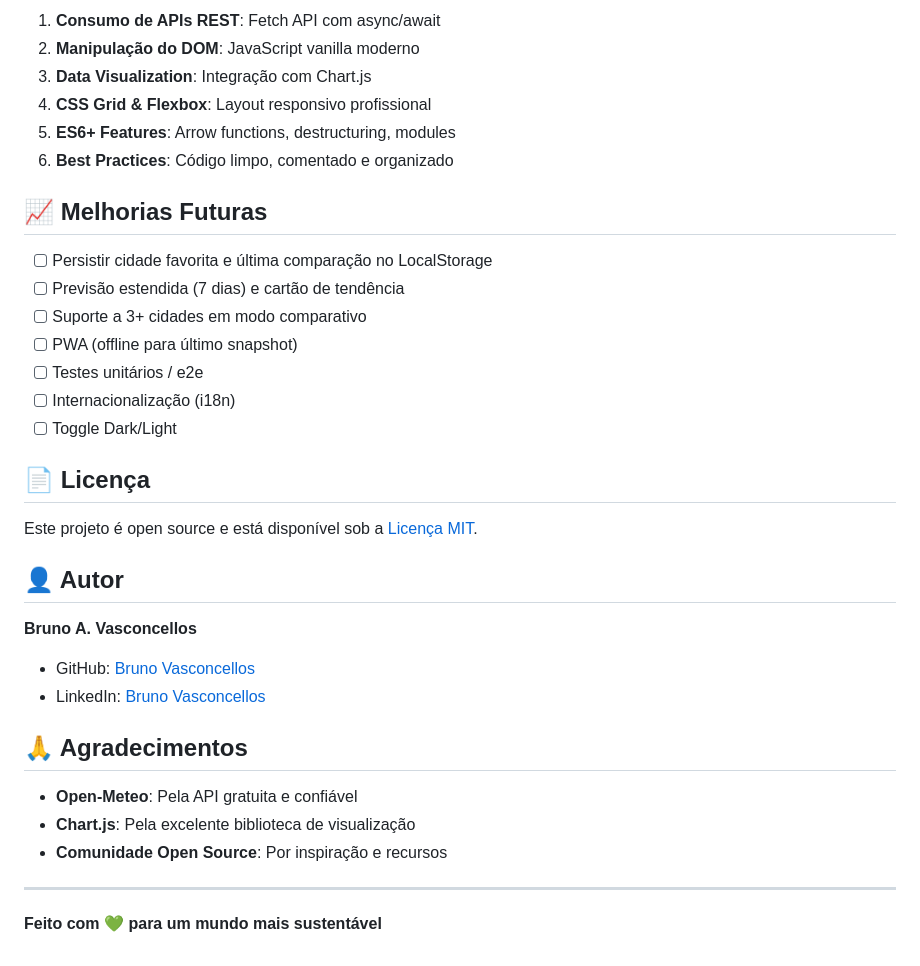
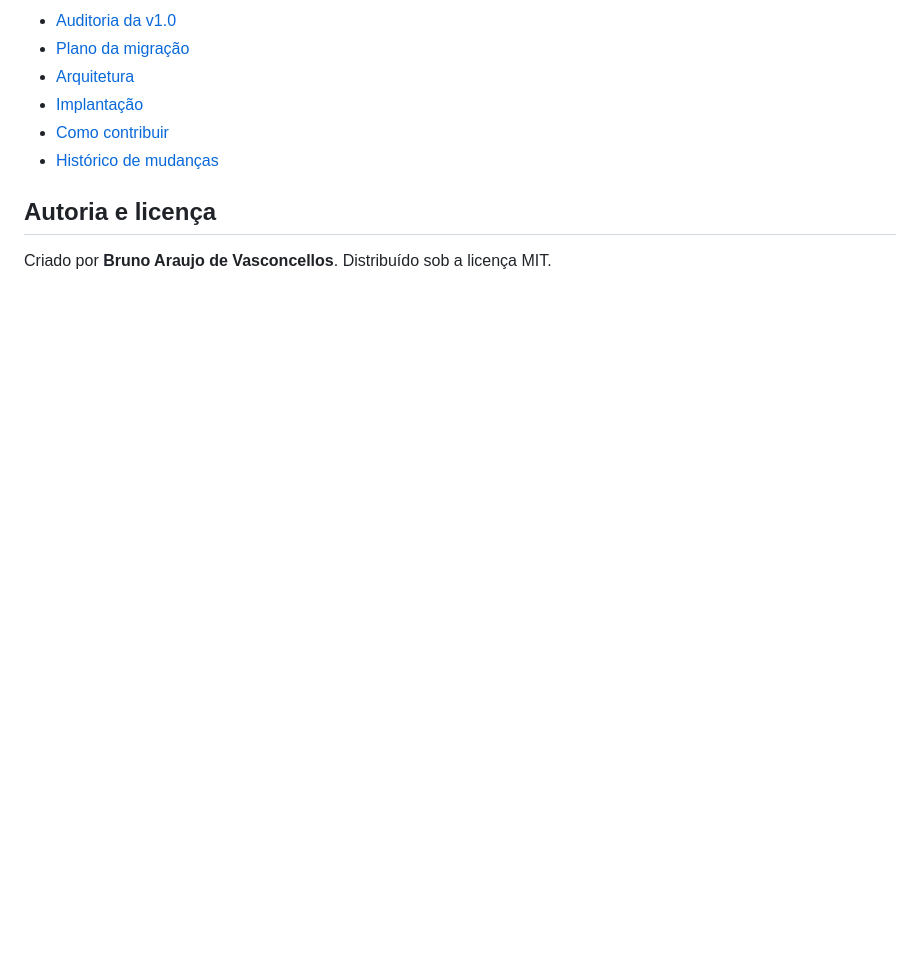
Before and after one commit to BrunoAV1/ecomonitor-br, a Markdown page: README.md, the part around one of its changes. Rendered like a GitHub page; blank space fills up the shorter version.

```diff
--- a/README.md
+++ b/README.md
@@ -134,38 +122,11 @@ Este projeto demonstra:
 
-1. **Consumo de APIs REST**: Fetch API com async/await
-2. **Manipulação do DOM**: JavaScript vanilla moderno
-3. **Data Visualization**: Integração com Chart.js
-4. **CSS Grid & Flexbox**: Layout responsivo profissional
-5. **ES6+ Features**: Arrow functions, destructuring, modules
-6. **Best Practices**: Código limpo, comentado e organizado
+- [Auditoria da v1.0](docs/AUDIT.md)
+- [Plano da migração](UPGRADE_PLAN.md)
+- [Arquitetura](docs/ARCHITECTURE.md)
+- [Implantação](docs/DEPLOYMENT.md)
+- [Como contribuir](CONTRIBUTING.md)
+- [Histórico de mudanças](CHANGELOG.md)
 
-## 📈 Melhorias Futuras
+## Autoria e licença
 
-- [ ] Persistir cidade favorita e última comparação no LocalStorage
-- [ ] Previsão estendida (7 dias) e cartão de tendência
-- [ ] Suporte a 3+ cidades em modo comparativo
-- [ ] PWA (offline para último snapshot)
-- [ ] Testes unitários / e2e
-- [ ] Internacionalização (i18n)
-- [ ] Toggle Dark/Light
-
-## 📄 Licença
-
-Este projeto é open source e está disponível sob a [Licença MIT](https://opensource.org/licenses/MIT).
-
-## 👤 Autor
-
-**Bruno A. Vasconcellos**
-
-- GitHub: [Bruno Vasconcellos](https://github.com/BrunoAV1)
-- LinkedIn: [Bruno Vasconcellos](www.linkedin.com/in/bruno-vasconcellos-360070351)
-
-## 🙏 Agradecimentos
-
-- **Open-Meteo**: Pela API gratuita e confiável
-- **Chart.js**: Pela excelente biblioteca de visualização
-- **Comunidade Open Source**: Por inspiração e recursos
-
----
-
-**Feito com 💚 para um mundo mais sustentável**
+Criado por **Bruno Araujo de Vasconcellos**. Distribuído sob a licença MIT.
```
Also changed, not shown: other parts of README.md (+88 -100 lines), AGENTS.md (added, +19 -0 lines), CHANGELOG.md (added, +28 -0 lines), CONTRIBUTING.md (added, +29 -0 lines), UPGRADE_PLAN.md (+24 -24 lines), docs/ARCHITECTURE.md (added, +59 -0 lines), docs/AUDIT.md (+22 -22 lines), docs/DEPLOYMENT.md (added, +43 -0 lines), docs/images/ecomonitor-2.0-dashboard.png (added), 1 other file.
